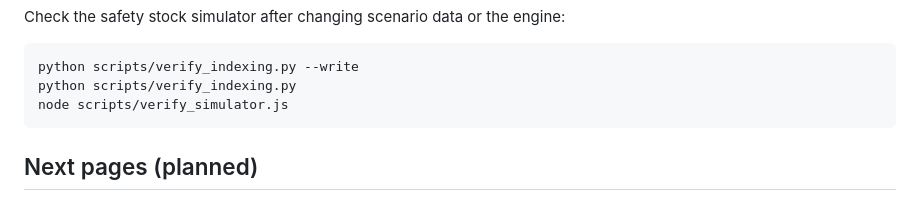
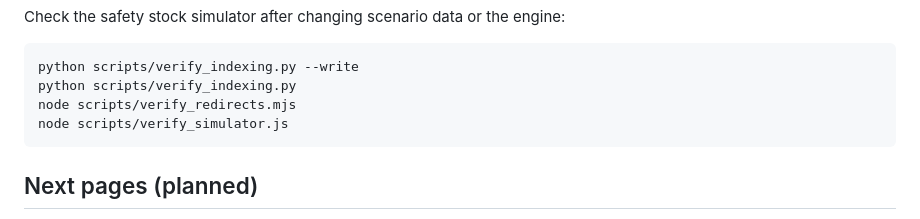
Before and after one commit to hamptoninventoryconsulting/practicalsupplychainplanning-website, a Markdown page: README.md, the part around the change. Drawn GitHub-style.

Commit message:
Include redirect checks in the documented verify commands
Co-authored-by: hamptoninventoryconsulting <hamptoninventoryconsulting@users.noreply.github.com>

````diff
--- a/README.md
+++ b/README.md
@@ -107,6 +107,7 @@ Check the safety stock simulator after changing scenario data or the engine:
 ```powershell
 python scripts/verify_indexing.py --write
 python scripts/verify_indexing.py
+node scripts/verify_redirects.mjs
 node scripts/verify_simulator.js
 ```
 
````
